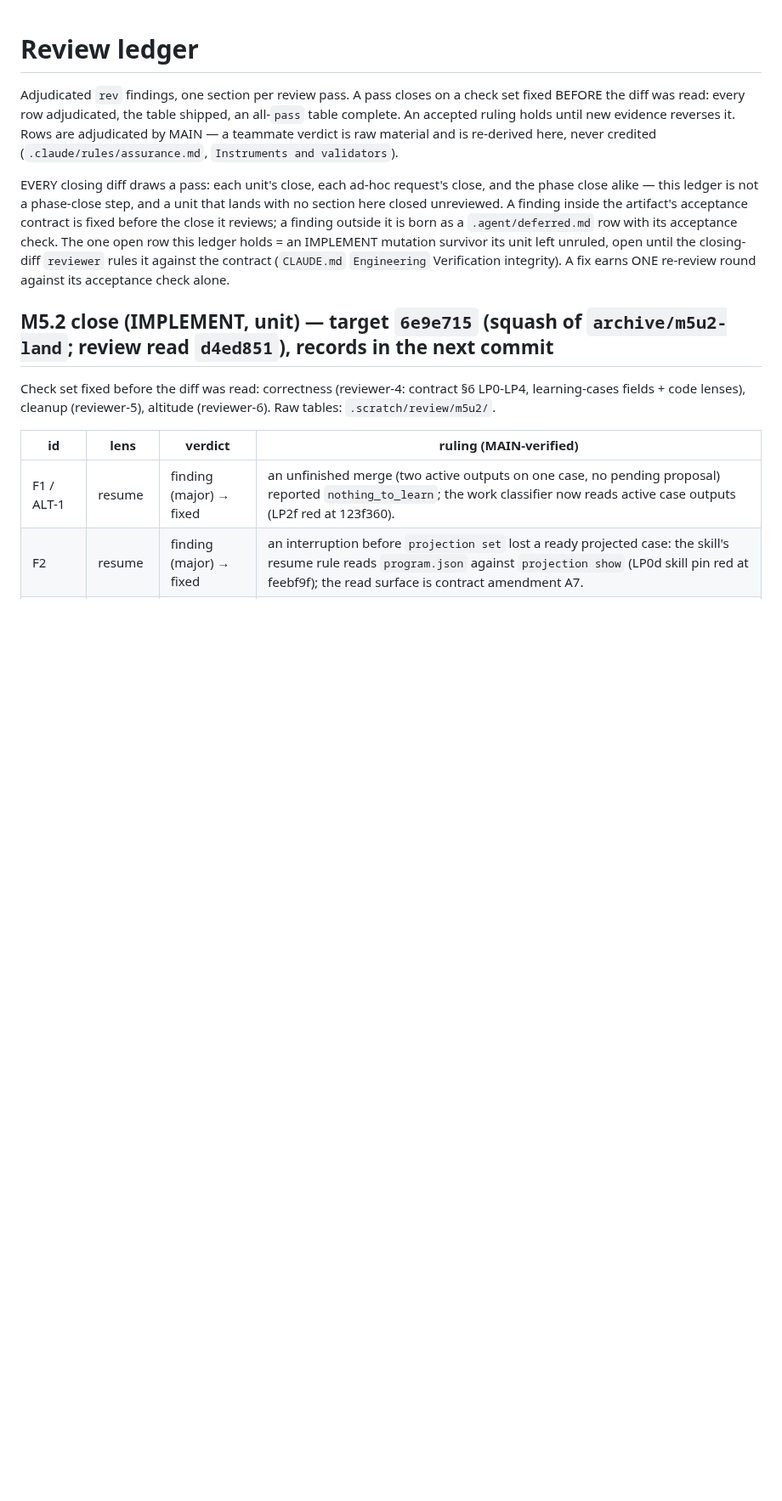
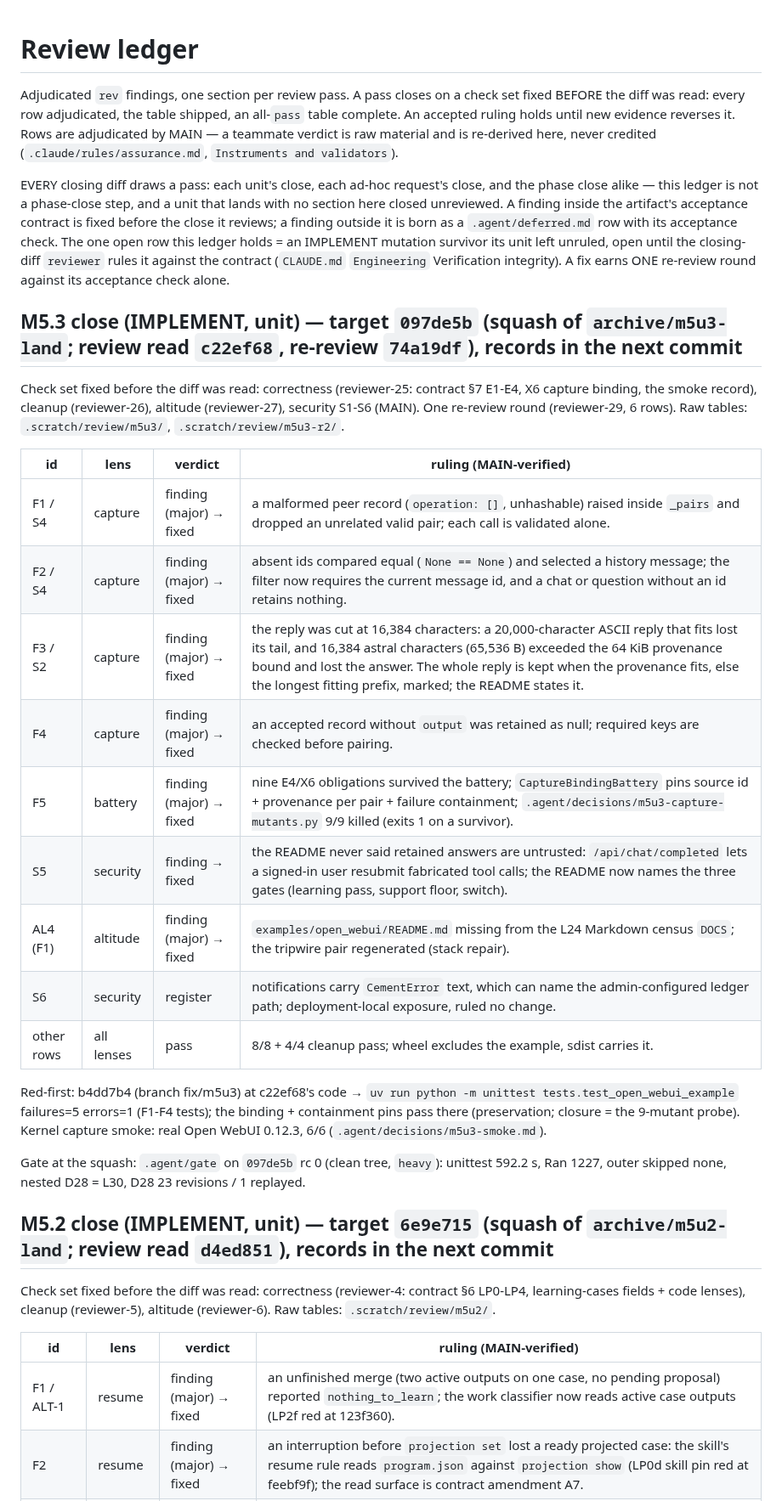
Before and after one commit to eturkes/cement, a Markdown page: .agent/review.md, the part around the change. Shown at 85% size. Drawn GitHub-style; blank space fills up the shorter version.

Commit message:
records (M5.3): the squash landed without its records → Tasks tick + resume point at M3.8, review section with the gate result
- Gate at 097de5b (clean tree, `heavy`) rc 0: unittest 592.2 s, Ran 1227, outer skipped none, nested D28 = L30, D28 23 revisions / 1 replayed.
- `.agent/spec.md`: M5.3 ticked 097de5b; resume point → M3.8. `.agent/review.md`: M5.3 section (5 major + 1 altitude + MAIN security S5 fixed, S6 register; re-review 6/6 hold).

Teammates: none

```diff
--- a/.agent/review.md
+++ b/.agent/review.md
@@ -14,6 +14,26 @@ row with its acceptance check. The one open row this ledger holds = an IMPLEMENT
 survivor its unit left unruled, open until the closing-diff `reviewer` rules it against the
 contract (`CLAUDE.md` `Engineering` Verification integrity). A fix earns ONE re-review round
 against its acceptance check alone.
+
+## M5.3 close (IMPLEMENT, unit) — target `097de5b` (squash of `archive/m5u3-land`; review read `c22ef68`, re-review `74a19df`), records in the next commit
+
+Check set fixed before the diff was read: correctness (reviewer-25: contract §7 E1-E4, X6 capture binding, the smoke record), cleanup (reviewer-26), altitude (reviewer-27), security S1-S6 (MAIN). One re-review round (reviewer-29, 6 rows). Raw tables: `.scratch/review/m5u3/`, `.scratch/review/m5u3-r2/`.
+
+| id | lens | verdict | ruling (MAIN-verified) |
+|---|---|---|---|
+| F1 / S4 | capture | finding (major) → fixed | a malformed peer record (`operation: []`, unhashable) raised inside `_pairs` and dropped an unrelated valid pair; each call is validated alone. |
+| F2 / S4 | capture | finding (major) → fixed | absent ids compared equal (`None == None`) and selected a history message; the filter now requires the current message id, and a chat or question without an id retains nothing. |
+| F3 / S2 | capture | finding (major) → fixed | the reply was cut at 16,384 characters: a 20,000-character ASCII reply that fits lost its tail, and 16,384 astral characters (65,536 B) exceeded the 64 KiB provenance bound and lost the answer. The whole reply is kept when the provenance fits, else the longest fitting prefix, marked; the README states it. |
+| F4 | capture | finding (major) → fixed | an accepted record without `output` was retained as null; required keys are checked before pairing. |
+| F5 | battery | finding (major) → fixed | nine E4/X6 obligations survived the battery; `CaptureBindingBattery` pins source id + provenance per pair + failure containment; `.agent/decisions/m5u3-capture-mutants.py` 9/9 killed (exits 1 on a survivor). |
+| S5 | security | finding → fixed | the README never said retained answers are untrusted: `/api/chat/completed` lets a signed-in user resubmit fabricated tool calls; the README now names the three gates (learning pass, support floor, switch). |
+| AL4 (F1) | altitude | finding (major) → fixed | `examples/open_webui/README.md` missing from the L24 Markdown census `DOCS`; the tripwire pair regenerated (stack repair). |
+| S6 | security | register | notifications carry `CementError` text, which can name the admin-configured ledger path; deployment-local exposure, ruled no change. |
+| other rows | all lenses | pass | 8/8 + 4/4 cleanup pass; wheel excludes the example, sdist carries it. |
+
+Red-first: b4dd7b4 (branch fix/m5u3) at c22ef68's code → `uv run python -m unittest tests.test_open_webui_example` failures=5 errors=1 (F1-F4 tests); the binding + containment pins pass there (preservation; closure = the 9-mutant probe). Kernel capture smoke: real Open WebUI 0.12.3, 6/6 (`.agent/decisions/m5u3-smoke.md`).
+
+Gate at the squash: `.agent/gate` on `097de5b` rc 0 (clean tree, `heavy`): unittest 592.2 s, Ran 1227, outer skipped none, nested D28 = L30, D28 23 revisions / 1 replayed.
 
 ## M5.2 close (IMPLEMENT, unit) — target `6e9e715` (squash of `archive/m5u2-land`; review read `d4ed851`), records in the next commit
 
```
Also changed, not shown: .agent/spec.md (+2 -2 lines).
